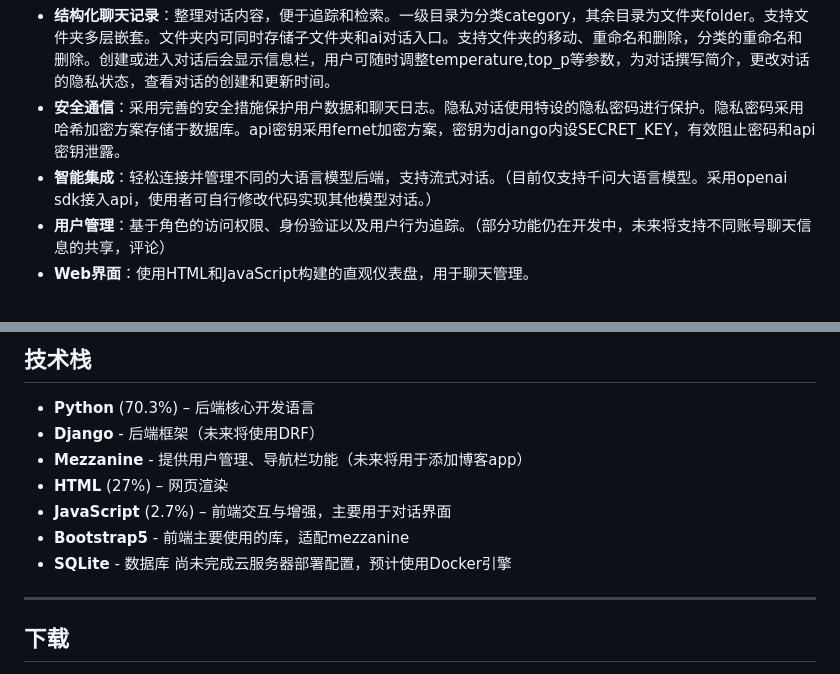
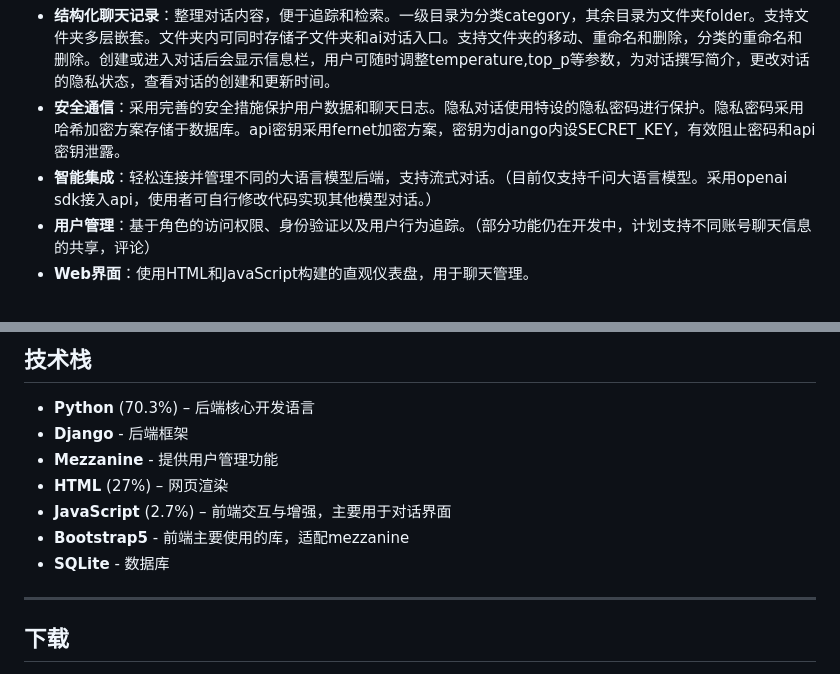
Before and after one commit to Peterqi2007/ai_chat_management_system, a Markdown page: README.md, 2 parts joined by grey strips. Rendered like a GitHub page.

Commit message:
Revise user management and technology stack sections
Updated user management description and clarified future plans for shared chat information and comments. Revised technology stack details.

```diff
--- a/README.md
+++ b/README.md
@@ -15,7 +15,7 @@
 - **结构化聊天记录**：整理对话内容，便于追踪和检索。一级目录为分类category，其余目录为文件夹folder。支持文件夹多层嵌套。文件夹内可同时存储子文件夹和ai对话入口。支持文件夹的移动、重命名和删除，分类的重命名和删除。创建或进入对话后会显示信息栏，用户可随时调整temperature,top_p等参数，为对话撰写简介，更改对话的隐私状态，查看对话的创建和更新时间。
 - **安全通信**：采用完善的安全措施保护用户数据和聊天日志。隐私对话使用特设的隐私密码进行保护。隐私密码采用哈希加密方案存储于数据库。api密钥采用fernet加密方案，密钥为django内设SECRET_KEY，有效阻止密码和api密钥泄露。
 - **智能集成**：轻松连接并管理不同的大语言模型后端，支持流式对话。（目前仅支持千问大语言模型。采用openai sdk接入api，使用者可自行修改代码实现其他模型对话。）
-- **用户管理**：基于角色的访问权限、身份验证以及用户行为追踪。（部分功能仍在开发中，未来将支持不同账号聊天信息的共享，评论）
+- **用户管理**：基于角色的访问权限、身份验证以及用户行为追踪。（部分功能仍在开发中，计划支持不同账号聊天信息的共享，评论）
 - **Web界面**：使用HTML和JavaScript构建的直观仪表盘，用于聊天管理。
 
 <br>
@@ -32,13 +32,12 @@
 ## 技术栈
 
 - **Python** (70.3%) – 后端核心开发语言
-- **Django** - 后端框架（未来将使用DRF）
-- **Mezzanine** - 提供用户管理、导航栏功能（未来将用于添加博客app）
+- **Django** - 后端框架
+- **Mezzanine** - 提供用户管理功能
 - **HTML** (27%) – 网页渲染
 - **JavaScript** (2.7%) – 前端交互与增强，主要用于对话界面
 - **Bootstrap5** - 前端主要使用的库，适配mezzanine
 - **SQLite** - 数据库
-尚未完成云服务器部署配置，预计使用Docker引擎
 
 ---
 
```
